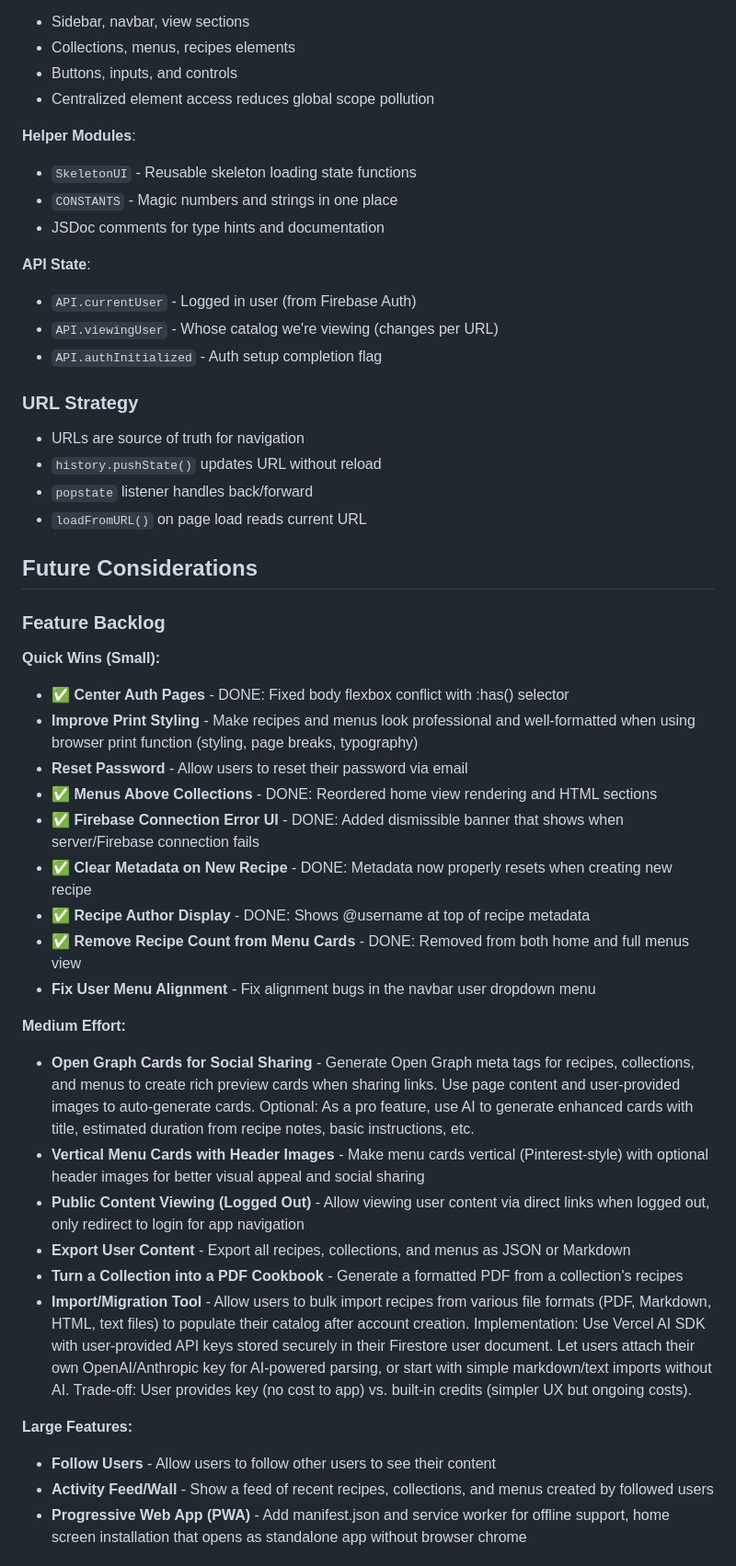
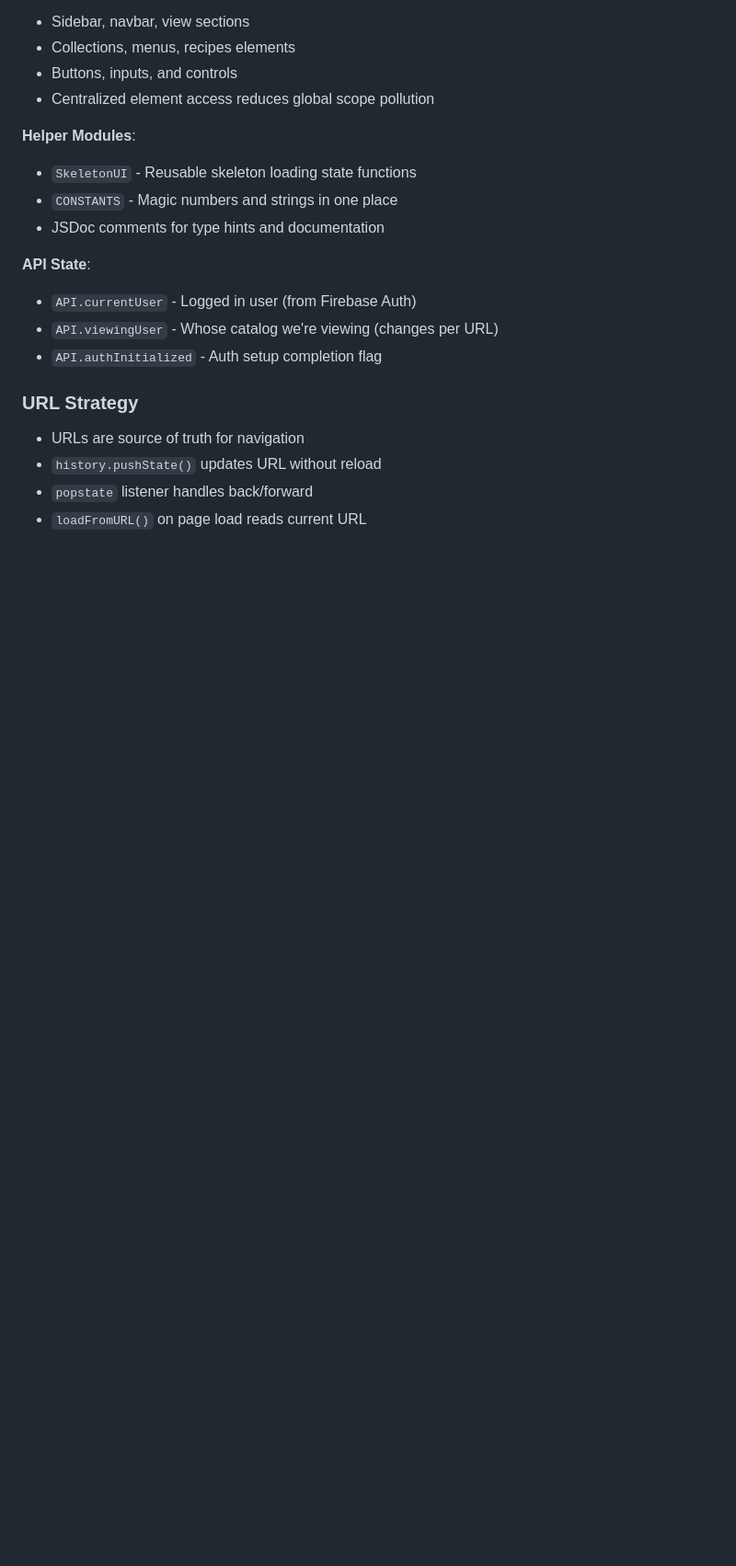
Before and after one commit to andrialexandrou/recipes, a Markdown page: agents.md, the part around one of its changes. Shown at 92% size. Drawn GitHub-style; blank space fills up the shorter version.

```diff
--- a/agents.md
+++ b/agents.md
@@ -589,34 +589,3 @@ The application uses a modular state management approach:
 - `popstate` listener handles back/forward
 - `loadFromURL()` on page load reads current URL
 
-## Future Considerations
-
-### Feature Backlog
-
-**Quick Wins (Small):**
-
-- ✅ **Center Auth Pages** - DONE: Fixed body flexbox conflict with :has() selector
-- **Improve Print Styling** - Make recipes and menus look professional and well-formatted when using browser print function (styling, page breaks, typography)
-- **Reset Password** - Allow users to reset their password via email
-- ✅ **Menus Above Collections** - DONE: Reordered home view rendering and HTML sections
-- ✅ **Firebase Connection Error UI** - DONE: Added dismissible banner that shows when server/Firebase connection fails
-- ✅ **Clear Metadata on New Recipe** - DONE: Metadata now properly resets when creating new recipe
-- ✅ **Recipe Author Display** - DONE: Shows @username at top of recipe metadata
-- ✅ **Remove Recipe Count from Menu Cards** - DONE: Removed from both home and full menus view
-- **Fix User Menu Alignment** - Fix alignment bugs in the navbar user dropdown menu
-
-**Medium Effort:**
-
-- **Open Graph Cards for Social Sharing** - Generate Open Graph meta tags for recipes, collections, and menus to create rich preview cards when sharing links. Use page content and user-provided images to auto-generate cards. Optional: As a pro feature, use AI to generate enhanced cards with title, estimated duration from recipe notes, basic instructions, etc.
-- **Vertical Menu Cards with Header Images** - Make menu cards vertical (Pinterest-style) with optional header images for better visual appeal and social sharing
-- **Public Content Viewing (Logged Out)** - Allow viewing user content via direct links when logged out, only redirect to login for app navigation
-- **Export User Content** - Export all recipes, collections, and menus as JSON or Markdown
-- **Turn a Collection into a PDF Cookbook** - Generate a formatted PDF from a collection's recipes
-- **Import/Migration Tool** - Allow users to bulk import recipes from various file formats (PDF, Markdown, HTML, text files) to populate their catalog after account creation. Implementation: Use Vercel AI SDK with user-provided API keys stored securely in their Firestore user document. Let users attach their own OpenAI/Anthropic key for AI-powered parsing, or start with simple markdown/text imports without AI. Trade-off: User provides key (no cost to app) vs. built-in credits (simpler UX but ongoing costs).
-
-**Large Features:**
-
-- **Follow Users** - Allow users to follow other users to see their content
-- **Activity Feed/Wall** - Show a feed of recent recipes, collections, and menus created by followed users
-- **Progressive Web App (PWA)** - Add manifest.json and service worker for offline support, home screen installation that opens as standalone app without browser chrome
-
```
Also changed, not shown: other parts of agents.md (+4 -49 lines), backlog.md (added, +40 -0 lines), changelog.md (added, +84 -0 lines).
